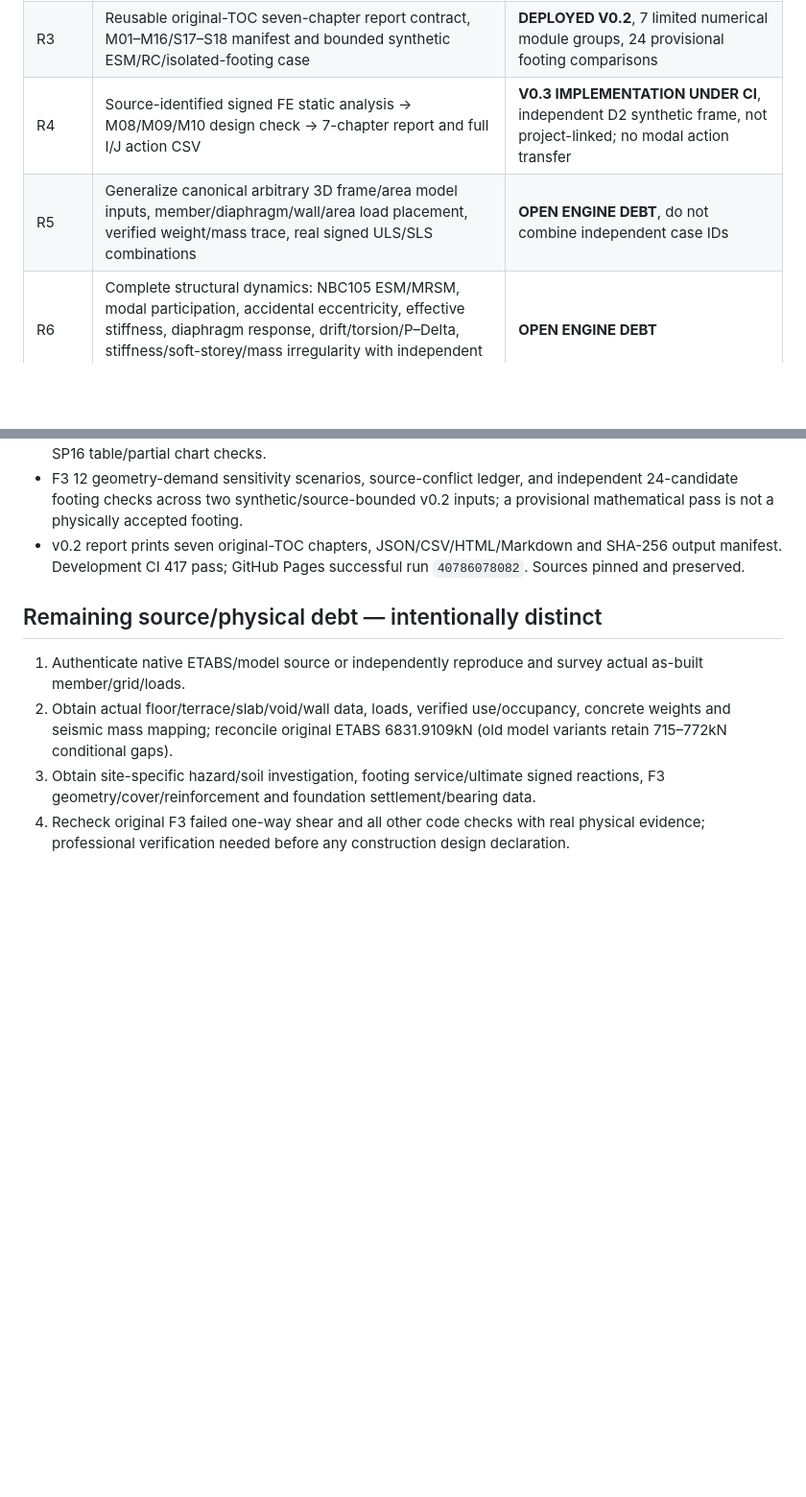
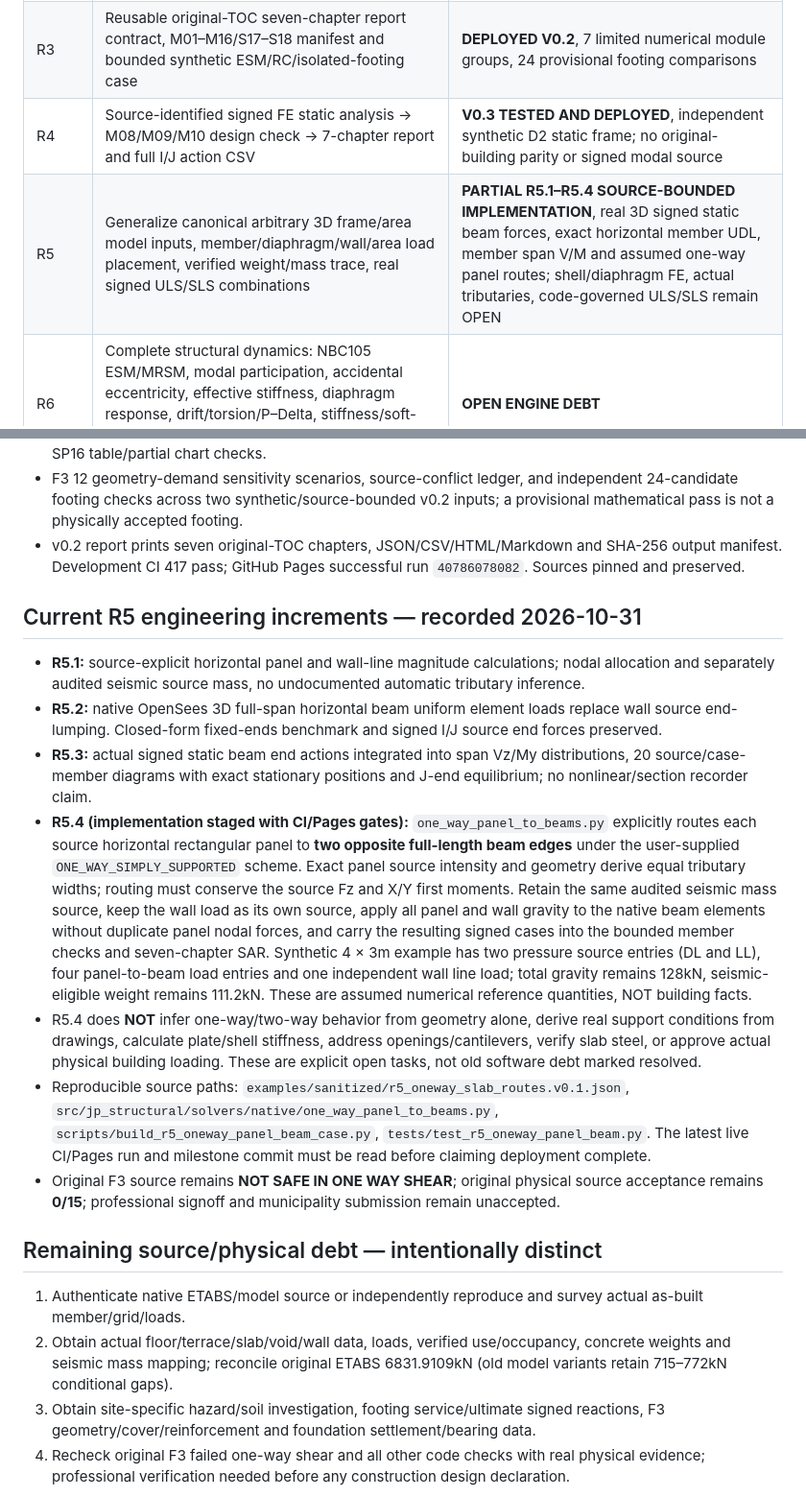
Before and after one commit to FabinGurung/JP_Structural_Analysis, a Markdown page: docs/ENGINE_ROADMAP_AND_DEBT_20261029.md, 2 parts joined by grey strips. Shown at 96% size. Rendered like a GitHub page; blank space fills up the shorter version.

Commit message:
docs(governance): update same live roadmap with accurate R4 and R5.1–R5.4 software scope, preserve source engineering holds

```diff
--- a/docs/ENGINE_ROADMAP_AND_DEBT_20261029.md
+++ b/docs/ENGINE_ROADMAP_AND_DEBT_20261029.md
@@ -14,8 +14,8 @@
 | R1 | Independent static/dynamic OpenSees modules, signed end forces, member equilibrium; seismic load/mass base | **IMPLEMENTED_BOUNDED**, no full original-building equivalence |
 | R2 | Report-first chapters 1–6, Annex evidence registry, 15 physical source proof obligations | **DEPLOYED AND TESTED**; 0/15 original building physical source gates accepted |
 | R3 | Reusable original-TOC seven-chapter report contract, M01–M16/S17–S18 manifest and bounded synthetic ESM/RC/isolated-footing case | **DEPLOYED V0.2**, 7 limited numerical module groups, 24 provisional footing comparisons |
-| R4 | Source-identified signed FE static analysis → M08/M09/M10 design check → 7-chapter report and full I/J action CSV | **V0.3 IMPLEMENTATION UNDER CI**, independent D2 synthetic frame, not project-linked; no modal action transfer |
-| R5 | Generalize canonical arbitrary 3D frame/area model inputs, member/diaphragm/wall/area load placement, verified weight/mass trace, real signed ULS/SLS combinations | **OPEN ENGINE DEBT**, do not combine independent case IDs |
+| R4 | Source-identified signed FE static analysis → M08/M09/M10 design check → 7-chapter report and full I/J action CSV | **V0.3 TESTED AND DEPLOYED**, independent synthetic D2 static frame; no original-building parity or signed modal source |
+| R5 | Generalize canonical arbitrary 3D frame/area model inputs, member/diaphragm/wall/area load placement, verified weight/mass trace, real signed ULS/SLS combinations | **PARTIAL R5.1–R5.4 SOURCE-BOUNDED IMPLEMENTATION**, real 3D signed static beam forces, exact horizontal member UDL, member span V/M and assumed one-way panel routes; shell/diaphragm FE, actual tributaries, code-governed ULS/SLS remain OPEN |
 | R6 | Complete structural dynamics: NBC105 ESM/MRSM, modal participation, accidental eccentricity, effective stiffness, diaphragm response, drift/torsion/P–Delta, stiffness/soft-storey/mass irregularity with independent benchmarks | **OPEN ENGINE DEBT** |
 | R7 | Complete RC member design: longitudinal and transverse steel, beam negative/positive moment/torsion/anchorage, columns biaxial/second-order/confinement, joint shear/SCWB, slabs, stairs, CF1/F3 footings including eccentric contact/settlement and foundation FE where relevant | **OPEN ENGINE DEBT** |
 | R8 | Independent numerical comparison, guarded QA, IFC/DXF/ETABS imports as supported, signed data/provenance, report figures, annexes, PDF/HTML/CSV/JSON packaging, municipality/jurisdiction-specific submission contract | **OPEN ENGINE AND VERIFICATION DEBT**, not approved SAR |
@@ -27,6 +27,16 @@
 - Independent bounded IS456 beam, column and joint code/design kernels, anchored source/edition tests, SP16 table/partial chart checks.
 - F3 12 geometry-demand sensitivity scenarios, source-conflict ledger, and independent 24-candidate footing checks across two synthetic/source-bounded v0.2 inputs; a provisional mathematical pass is not a physically accepted footing.
 - v0.2 report prints seven original-TOC chapters, JSON/CSV/HTML/Markdown and SHA-256 output manifest. Development CI 417 pass; GitHub Pages successful run `40786078082`. Sources pinned and preserved.
+
+## Current R5 engineering increments — recorded 2026-10-31
+
+- **R5.1:** source-explicit horizontal panel and wall-line magnitude calculations; nodal allocation and separately audited seismic source mass, no undocumented automatic tributary inference.
+- **R5.2:** native OpenSees 3D full-span horizontal beam uniform element loads replace wall source end-lumping. Closed-form fixed-ends benchmark and signed I/J source end forces preserved.
+- **R5.3:** actual signed static beam end actions integrated into span Vz/My distributions, 20 source/case-member diagrams with exact stationary positions and J-end equilibrium; no nonlinear/section recorder claim.
+- **R5.4 (implementation staged with CI/Pages gates):** `one_way_panel_to_beams.py` explicitly routes each source horizontal rectangular panel to **two opposite full-length beam edges** under the user-supplied `ONE_WAY_SIMPLY_SUPPORTED` scheme. Exact panel source intensity and geometry derive equal tributary widths; routing must conserve the source Fz and X/Y first moments. Retain the same audited seismic mass source, keep the wall load as its own source, apply all panel and wall gravity to the native beam elements without duplicate panel nodal forces, and carry the resulting signed cases into the bounded member checks and seven-chapter SAR. Synthetic 4 × 3m example has two pressure source entries (DL and LL), four panel-to-beam load entries and one independent wall line load; total gravity remains 128kN, seismic-eligible weight remains 111.2kN. These are assumed numerical reference quantities, NOT building facts.
+- R5.4 does **NOT** infer one-way/two-way behavior from geometry alone, derive real support conditions from drawings, calculate plate/shell stiffness, address openings/cantilevers, verify slab steel, or approve actual physical building loading. These are explicit open tasks, not old software debt marked resolved.
+- Reproducible source paths: `examples/sanitized/r5_oneway_slab_routes.v0.1.json`, `src/jp_structural/solvers/native/one_way_panel_to_beams.py`, `scripts/build_r5_oneway_panel_beam_case.py`, `tests/test_r5_oneway_panel_beam.py`. The latest live CI/Pages run and milestone commit must be read before claiming deployment complete.
+- Original F3 source remains **NOT SAFE IN ONE WAY SHEAR**; original physical source acceptance remains **0/15**; professional signoff and municipality submission remain unaccepted.
 
 ## Remaining source/physical debt — intentionally distinct
 
```
